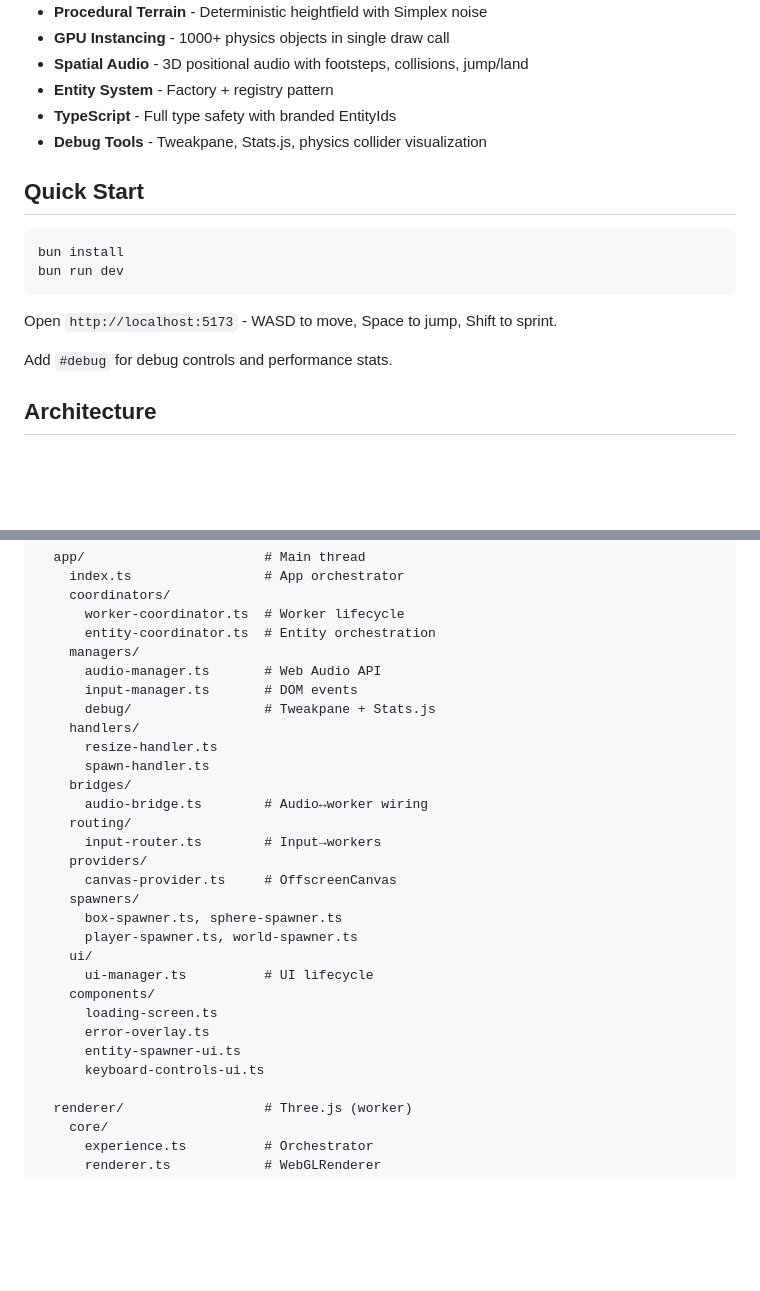
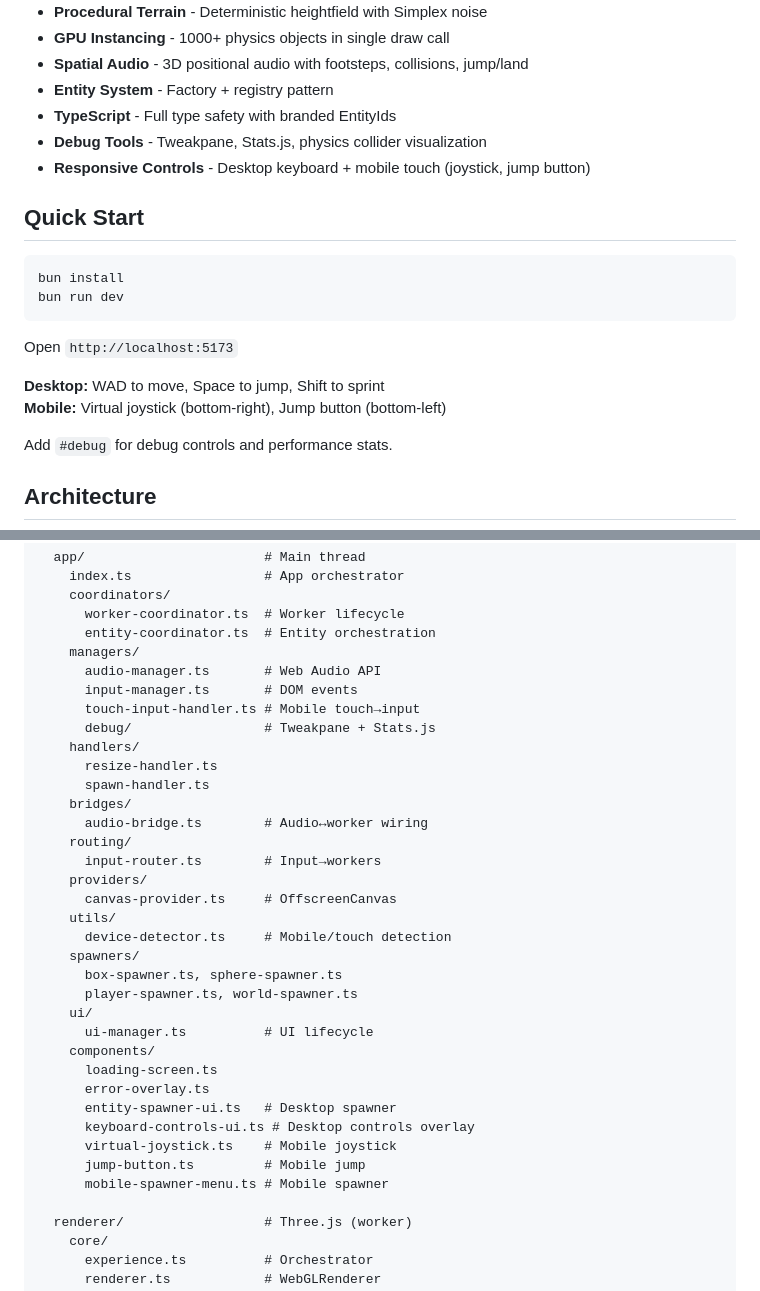
Before and after one commit to luketurnbull/threejs-offscreen-canvas, a Markdown page: README.md, 2 parts joined by grey strips. Rendered like a GitHub page; blank space fills up the shorter version.

Commit message:
Update docs around mobile controls

````diff
--- a/README.md
+++ b/README.md
@@ -15,6 +15,7 @@ High-performance Three.js + Rapier physics in dedicated Web Workers. Smooth 120H
 - **Entity System** - Factory + registry pattern
 - **TypeScript** - Full type safety with branded EntityIds
 - **Debug Tools** - Tweakpane, Stats.js, physics collider visualization
+- **Responsive Controls** - Desktop keyboard + mobile touch (joystick, jump button)
 
 ## Quick Start
 
@@ -23,7 +24,10 @@ bun install
 bun run dev
 ```
 
-Open `http://localhost:5173` - WASD to move, Space to jump, Shift to sprint.
+Open `http://localhost:5173`
+
+**Desktop:** WAD to move, Space to jump, Shift to sprint
+**Mobile:** Virtual joystick (bottom-right), Jump button (bottom-left)
 
 Add `#debug` for debug controls and performance stats.
 
@@ -80,6 +84,7 @@ src/
     managers/
       audio-manager.ts       # Web Audio API
       input-manager.ts       # DOM events
+      touch-input-handler.ts # Mobile touch→input
       debug/                 # Tweakpane + Stats.js
     handlers/
       resize-handler.ts
@@ -90,6 +95,8 @@ src/
       input-router.ts        # Input→workers
     providers/
       canvas-provider.ts     # OffscreenCanvas
+    utils/
+      device-detector.ts     # Mobile/touch detection
     spawners/
       box-spawner.ts, sphere-spawner.ts
       player-spawner.ts, world-spawner.ts
@@ -98,8 +105,11 @@ src/
     components/
       loading-screen.ts
       error-overlay.ts
-      entity-spawner-ui.ts
-      keyboard-controls-ui.ts
+      entity-spawner-ui.ts   # Desktop spawner
+      keyboard-controls-ui.ts # Desktop controls overlay
+      virtual-joystick.ts    # Mobile joystick
+      jump-button.ts         # Mobile jump
+      mobile-spawner-menu.ts # Mobile spawner
 
   renderer/                  # Three.js (worker)
     core/
````
Also changed, not shown: CLAUDE.md (+35 -0 lines).
